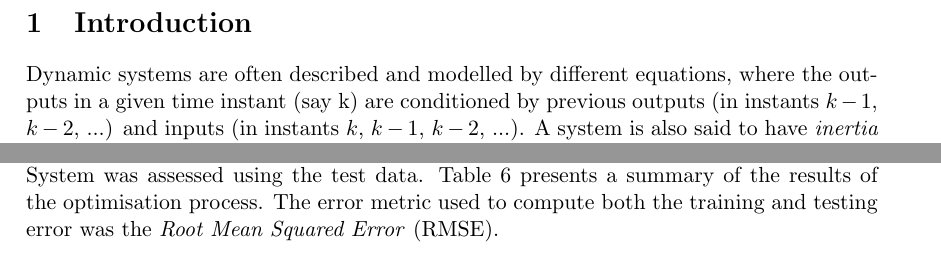
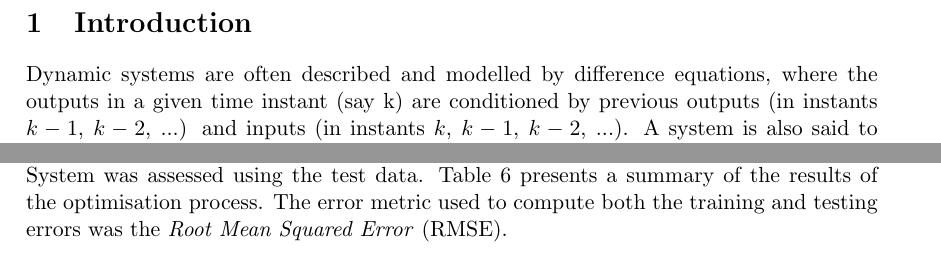
Before and after one commit to jpleitao/ATRSI-Assignments, a LaTeX document (TP4/report/main.tex): two parts of pages 2 and 9 of 14, joined at a grey line, cut so that both start at the same text. Compiled offline with pdfLaTeX.

Commit message:
Had uncommited changes

```diff
--- a/TP4/report/main.tex
+++ b/TP4/report/main.tex
@@ -67,7 +67,7 @@
 \section{Introduction}
 \label{introduction}
 
-Dynamic systems are often described and modelled by different equations, where the outputs in a given time instant (say k) are conditioned by previous outputs (in instants $k-1$, $k-2$, ...) and inputs (in instants $k$, $k-1$, $k-2$, ...). A system is also said to have \emph{inertia} when the inputs in a given instant only affect its outputs in posterior instants (that is, input at instant $k$ can only influence the output at instants $k+1$, $k+2$, ...).
+Dynamic systems are often described and modelled by difference equations, where the outputs in a given time instant (say k) are conditioned by previous outputs (in instants $k-1$, $k-2$, ...) and inputs (in instants $k$, $k-1$, $k-2$, ...). A system is also said to have \emph{inertia} when the inputs in a given instant only affect its outputs in posterior instants (that is, input at instant $k$ can only influence the output at instants $k+1$, $k+2$, ...).
 
 The current assignment proposes the development of a Sugeno-type Neuro-Fuzzy System (NFS) to model the dynamics of a given process or system with inertia. NFSs of this nature are characterised by mapping their input space to an output space using a series of fuzzy \emph{if-then} rules. In the particular case of Sugeno NFSs the output of each rule is written as a linear combination of the input variables. In simpler Sugeno systems, this linear combination consists in a constant value.
 
@@ -413,7 +413,7 @@ Analysing the input membership functions of the optimised Neuro-Fuzzy Systems (N
 	\caption{Input Membership Functions after Hybrid optimisation when the Fuzzy C-Means Clustering method was used in the rules initialisation.}
 \end{figure}
 
-Once the optimisation was complete, the performance of the final Neuro-Fuzzy Inference System was assessed using the test data. Table \ref{test_results} presents a summary of the results of the optimisation process. The error metric used to compute both the training and testing error was the \emph{Root Mean Squared Error} (RMSE).
+Once the optimisation was complete, the performance of the final Neuro-Fuzzy Inference System was assessed using the test data. Table \ref{test_results} presents a summary of the results of the optimisation process. The error metric used to compute both the training and testing errors was the \emph{Root Mean Squared Error} (RMSE).
 
 \begin{table}[ht]
 	\begin{adjustwidth}{-1cm}{}
```
Also changed, not shown: TP4/code/randomInputOutput.png, TP4/delivery/Report.pdf, TP4/report/main.pdf, TP4/report/main.tex (4 more changed lines), 2 other files.
